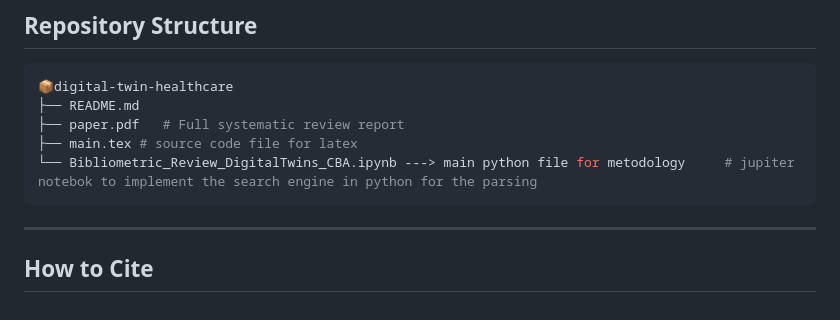
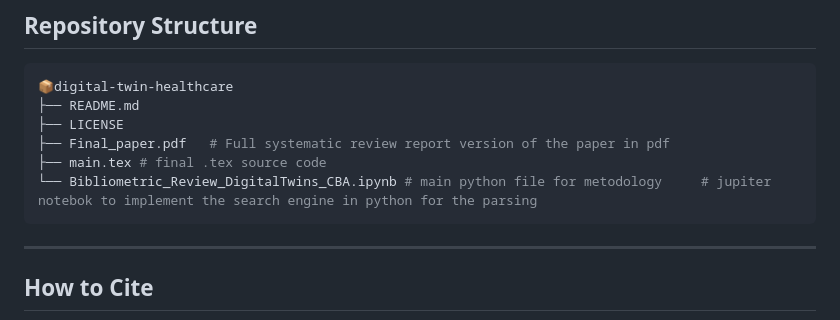
Before and after one commit to sorrentini2002/Assessing-the-Development-and-the-Performance-of-Digital-Twin-Technologies-in-the-Healthcare-Sector, a Markdown page: README.md, the part around the change. Drawn GitHub-style.

````diff
--- a/README.md
+++ b/README.md
@@ -88,10 +88,13 @@ Digital Twin technologies hold transformative potential for personalized, predic
 ```bash
 📦digital-twin-healthcare
 ├── README.md
-├── paper.pdf   # Full systematic review report
-├── main.tex # source code file for latex
-└── Bibliometric_Review_DigitalTwins_CBA.ipynb ---> main python file for metodology     # jupiter notebok to implement the search engine in python for the parsing
+├── LICENSE
+├── Final_paper.pdf   # Full systematic review report version of the paper in pdf
+├── main.tex # final .tex source code
+└── Bibliometric_Review_DigitalTwins_CBA.ipynb # main python file for metodology     # jupiter notebok to implement the search engine in python for the parsing
 ```
+
+
 
 ---
 
````
